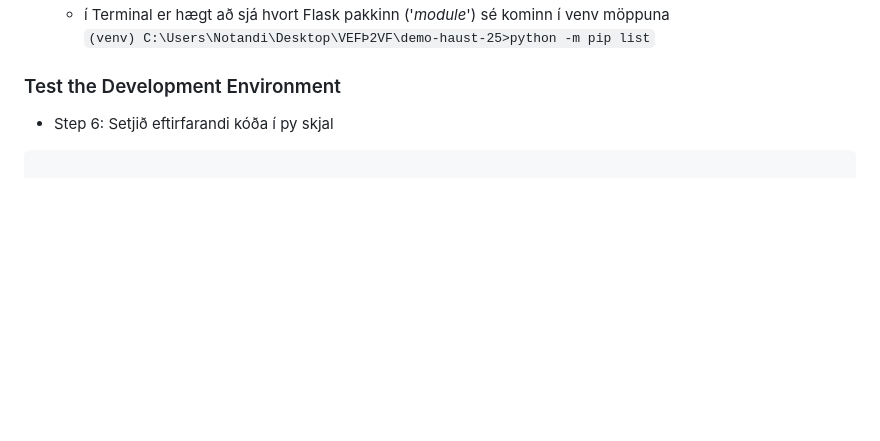
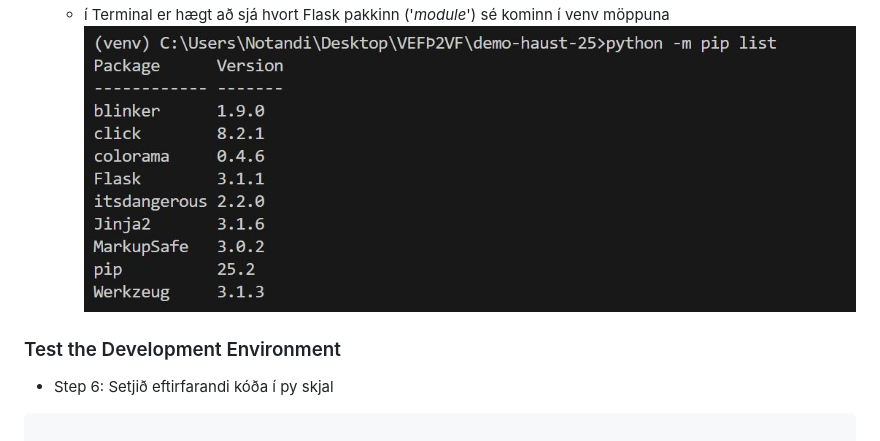
Before and after one commit to vefthroun/VEF2VF05CU, a Markdown page: how-to-build-venv/README.md, the part around the change. Drawn GitHub-style; pictures changed too: how-to-build-venv/piplist.jpg (added); blank space fills up the shorter version.

Commit message:
uppsetning vefþróunarsvæðis

```diff
--- a/how-to-build-venv/README.md
+++ b/how-to-build-venv/README.md
@@ -21,7 +21,7 @@ CLI dæmi ` cd ~/Desktop/ ` - ` mkdir VEFÞ2VF ` -` cd ~/Desktop/VEFÞ2VF/ `
 - Step 5: In VSC, Python teminal, install Flask. `pip install Flask`
   * ![pip install](pip-install-Flask.jpg)
   * í Terminal er hægt að sjá hvort Flask pakkinn ('_module_') sé kominn í venv möppuna <br>
-  ` (venv) C:\Users\Notandi\Desktop\VEFÞ2VF\demo-haust-25>python -m pip list `
+  !['treminal'](piplist.jpg)
 
 ### Test the Development Environment
 
```
